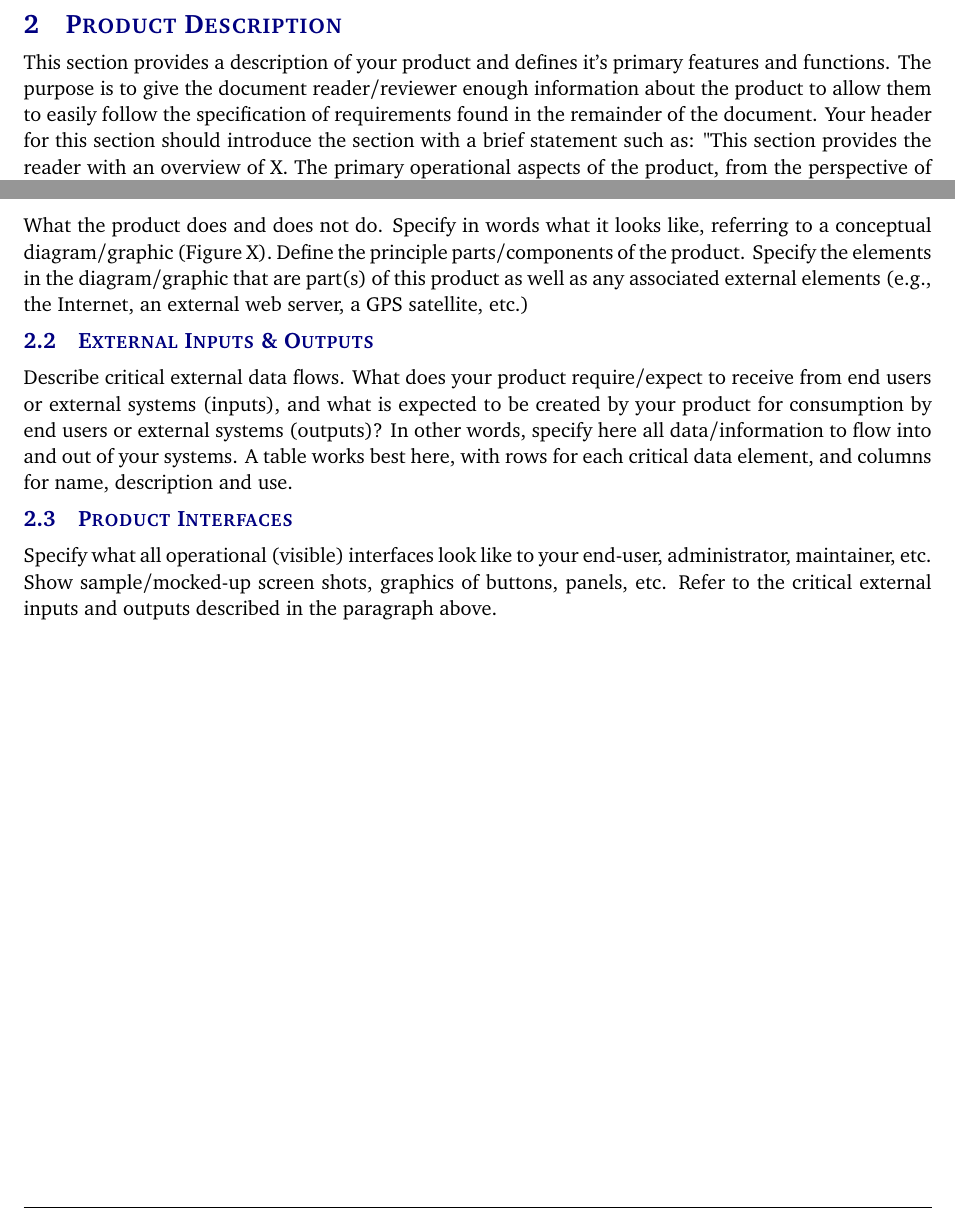
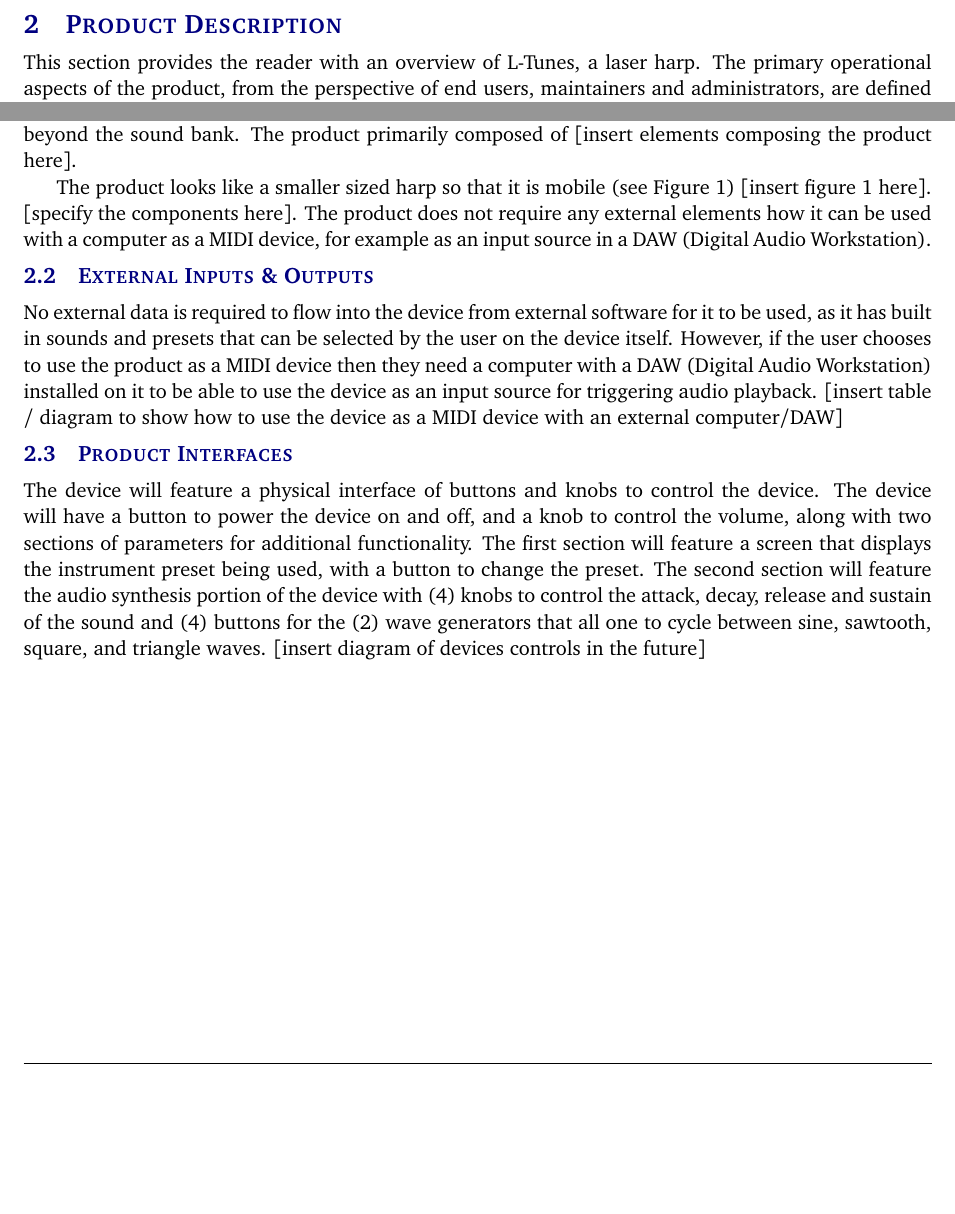
Before and after one commit to rtorres678/Senior-Design-Project, a LaTeX document (system requirements specification latex/system_requirements_specification.tex, which reads system requirements specification latex/tex/product_description.tex): two parts of page 11 of 29, joined at a grey line, cut so that both start at the same text, the shorter picture padded with empty space. Compiled offline with pdfLaTeX.

Commit message:
added draft of product description, with space for info and diagrams that need to be added in the future

```diff
--- a/system requirements specification latex/tex/product_description.tex
+++ b/system requirements specification latex/tex/product_description.tex
@@ -1,10 +1,17 @@
-This section provides a description of your product and defines it's primary features and functions. The purpose is to give the document reader/reviewer enough information about the product to allow them to easily follow the specification of requirements found in the remainder of the document. Your header for this section should introduce the section with a brief statement such as: "This section provides the reader with an overview of X. The primary operational aspects of the product, from the perspective of end users, maintainers and administrators, are defined here. The key features and functions found in the product, as well as critical user interactions and user interfaces are described in detail." Using words, and pictures or graphics where possible, specify the following:
+This section provides the reader with an overview of L-Tunes, a laser harp. The primary operational aspects of the product, from the perspective of end users, maintainers and administrators, are defined here. The key features and functions found in the product, as well as critical user interactions and user interfaces are described in detail.
 
 \subsection{Features \& Functions}
-What the product does and does not do. Specify in words what it looks like, referring to a conceptual diagram/graphic (Figure X).  Define the principle parts/components of the product. Specify the elements in the diagram/graphic that are part(s) of this product as well as any associated external elements (e.g., the Internet, an external web server, a GPS satellite, etc.)
+The product generates sounds when a user obstructs the laser with their hand. The harp can also play other instruments by pressing the ‘>’ (arrow) button on the sound bank section. The harp can be used to play user generated sounds via the built in wave generators by first cycling through the sound bank and loading the ‘CUSTOM’ preset, then by tinkering with the the ADSR knobs and wave cycle knobs to change the character of the sound that the two wave generators create in parallel.
+
+The product does not function without a charged battery or power. The product does not sounds beyond the sound bank.
+The product primarily composed of [insert elements composing the product here].
+
+The product looks like a smaller sized harp so that it is mobile (see Figure 1) [insert figure 1 here]. [specify the components here]. The product does not require any external elements how it can be used with a computer as a MIDI device, for example as an input source in a DAW (Digital Audio Workstation).
 
 \subsection{External Inputs \& Outputs}
-Describe critical external data flows. What does your product require/expect to receive from end users or external systems (inputs), and what is expected to be created by your product for consumption by end users or external systems (outputs)? In other words, specify here all data/information to flow into and out of your systems. A table works best here, with rows for each critical data element, and columns for name, description and use.
+No external data is required to flow into the device from external software for it to be used, as it has built in sounds and presets that can be selected by the user on the device itself. However, if the user chooses to use the product as a MIDI device then they need a computer with a DAW (Digital Audio Workstation) installed on it to be able to use the device as an input source for triggering audio playback.
+[insert table / diagram to show how to use the device as a MIDI device with an external computer/DAW]
 
 \subsection{Product Interfaces}
-Specify what all operational (visible) interfaces look like to your end-user, administrator, maintainer, etc. Show sample/mocked-up screen shots, graphics of buttons, panels, etc. Refer to the critical external inputs and outputs described in the paragraph above.
+The device will feature a physical interface of buttons and knobs to control the device. The device will have a button to power the device on and off, and a knob to control the volume, along with two sections of parameters for additional functionality. The first section will feature a screen that displays the instrument preset being used, with a button to change the preset. The second section will feature the audio synthesis portion of the device with (4) knobs to control the attack, decay, release and sustain of the sound and (4) buttons for the (2) wave generators that all one to cycle between sine, sawtooth, square, and triangle waves.
+[insert diagram of devices controls in the future]
```
